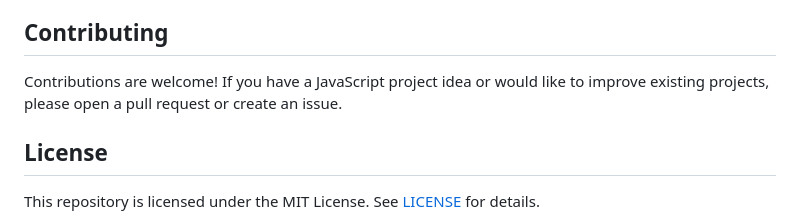
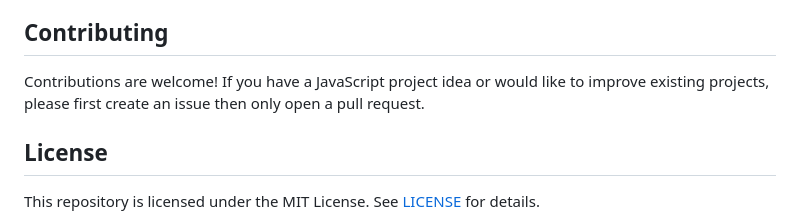
Before and after one commit to AngJianming/1000Days-1000Projects, a Markdown page: README.md, the part around the change. Rendered like a GitHub page.

```diff
--- a/README.md
+++ b/README.md
@@ -87,7 +87,7 @@ To run a project locally:
 Some projects may require additional packages or dependencies, which will be listed in the respective project file.
 
 ## Contributing
-Contributions are welcome! If you have a JavaScript project idea or would like to improve existing projects, please open a pull request or create an issue.
+Contributions are welcome! If you have a JavaScript project idea or would like to improve existing projects, please first create an issue then only open a pull request.
 
 ## License
 This repository is licensed under the MIT License. See [LICENSE](./LICENSE) for details.
```
